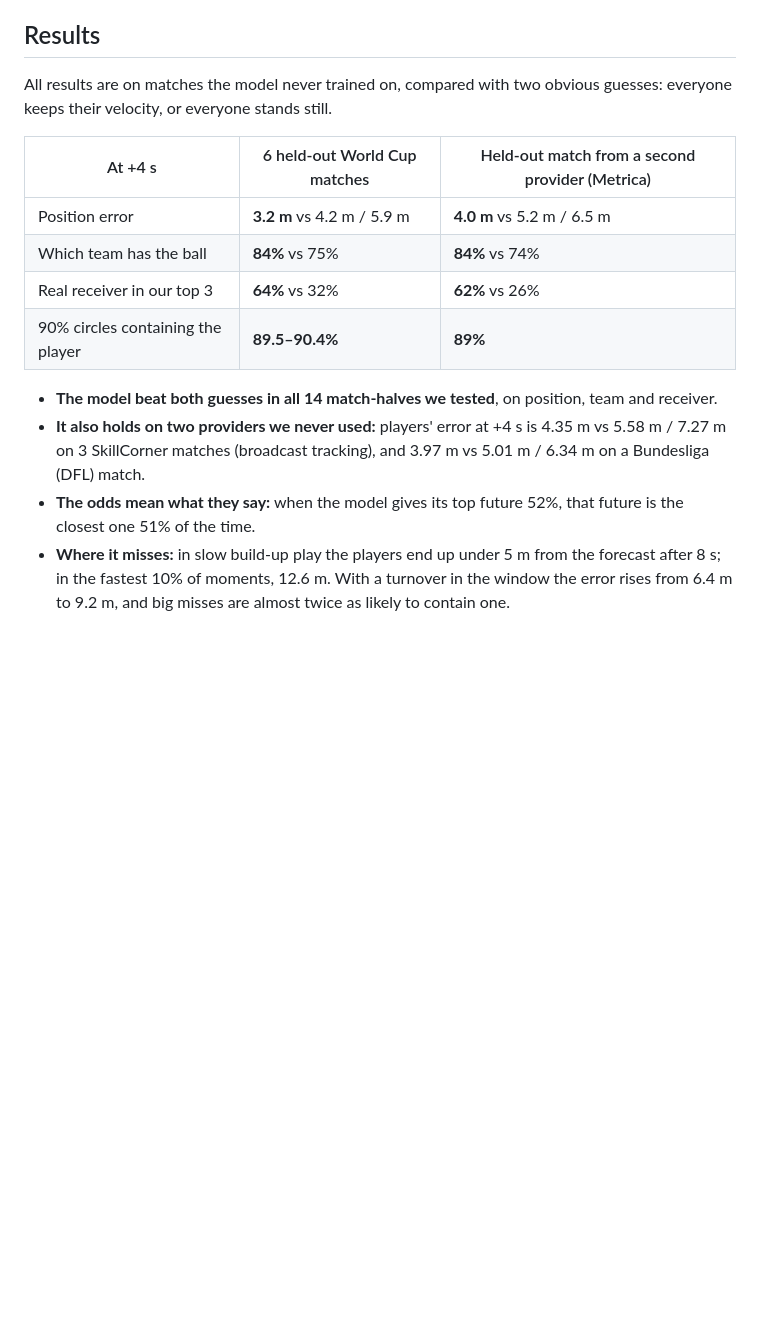
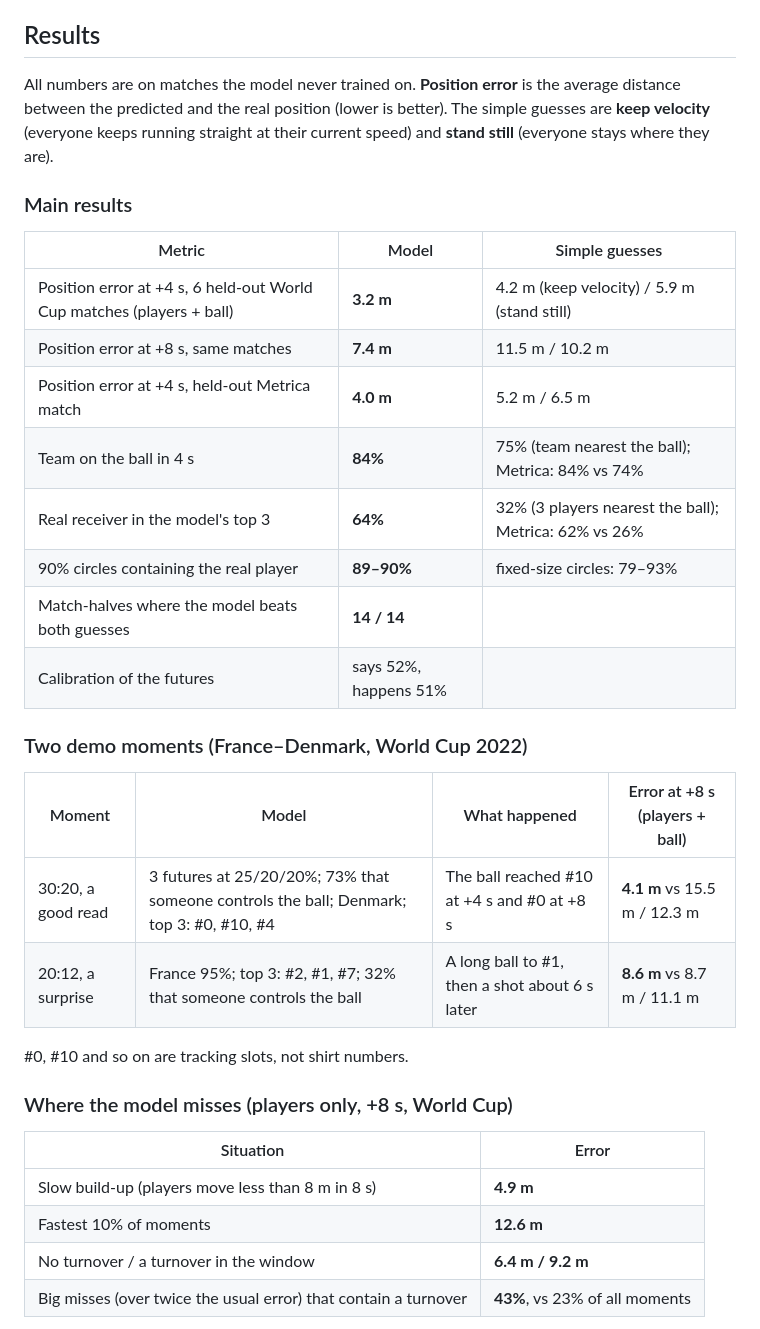
Before and after one commit to ahpxna/formation-lens, a Markdown page: DEVPOST_ABOUT.md, the part around one of its changes. GitHub-like rendering; blank space fills up the shorter version.

Commit message:
Devpost results: key numbers, where the model misses, more checks, setup
Co-Authored-By: Claude Opus 5.5 <noreply@anthropic.com>

```diff
--- a/DEVPOST_ABOUT.md
+++ b/DEVPOST_ABOUT.md
@@ -49,16 +49,36 @@ The circle widens when a match is harder than expected and tightens when it is e
 
 ## Results
 
-All results are on matches the model never trained on, compared with two obvious guesses: everyone keeps their velocity, or everyone stands still.
+All numbers are on matches the model never trained on. **Position error** is the average distance between the predicted and the real position (lower is better). The simple guesses are **keep velocity** (everyone keeps running straight at their current speed) and **stand still** (everyone stays where they are).
 
-| At +4 s | 6 held-out World Cup matches | Held-out match from a second provider (Metrica) |
+### Main results
+
+| Metric | Model | Simple guesses |
 |---|---|---|
-| Position error | **3.2 m** vs 4.2 m / 5.9 m | **4.0 m** vs 5.2 m / 6.5 m |
-| Which team has the ball | **84%** vs 75% | **84%** vs 74% |
-| Real receiver in our top 3 | **64%** vs 32% | **62%** vs 26% |
-| 90% circles containing the player | **89.5–90.4%** | **89%** |
+| Position error at +4 s, 6 held-out World Cup matches (players + ball) | **3.2 m** | 4.2 m (keep velocity) / 5.9 m (stand still) |
+| Position error at +8 s, same matches | **7.4 m** | 11.5 m / 10.2 m |
+| Position error at +4 s, held-out Metrica match | **4.0 m** | 5.2 m / 6.5 m |
+| Team on the ball in 4 s | **84%** | 75% (team nearest the ball); Metrica: 84% vs 74% |
+| Real receiver in the model's top 3 | **64%** | 32% (3 players nearest the ball); Metrica: 62% vs 26% |
+| 90% circles containing the real player | **89–90%** | fixed-size circles: 79–93% |
+| Match-halves where the model beats both guesses | **14 / 14** | |
+| Calibration of the futures | says 52%, happens 51% | |
 
-- **The model beat both guesses in all 14 match-halves we tested**, on position, team and receiver.
-- **It also holds on two providers we never used:** players' error at +4 s is 4.35 m vs 5.58 m / 7.27 m on 3 SkillCorner matches (broadcast tracking), and 3.97 m vs 5.01 m / 6.34 m on a Bundesliga (DFL) match.
-- **The odds mean what they say:** when the model gives its top future 52%, that future is the closest one 51% of the time.
-- **Where it misses:** in slow build-up play the players end up under 5 m from the forecast after 8 s; in the fastest 10% of moments, 12.6 m. With a turnover in the window the error rises from 6.4 m to 9.2 m, and big misses are almost twice as likely to contain one.
+### Two demo moments (France–Denmark, World Cup 2022)
+
+| Moment | Model | What happened | Error at +8 s (players + ball) |
+|---|---|---|---|
+| 30:20, a good read | 3 futures at 25/20/20%; 73% that someone controls the ball; Denmark; top 3: #0, #10, #4 | The ball reached #10 at +4 s and #0 at +8 s | **4.1 m** vs 15.5 m / 12.3 m |
+| 20:12, a surprise | France 95%; top 3: #2, #1, #7; 32% that someone controls the ball | A long ball to #1, then a shot about 6 s later | **8.6 m** vs 8.7 m / 11.1 m |
+
+#0, #10 and so on are tracking slots, not shirt numbers.
+
+### Where the model misses (players only, +8 s, World Cup)
+
+| Situation | Error |
+|---|---|
+| Slow build-up (players move less than 8 m in 8 s) | **4.9 m** |
+| Fastest 10% of moments | **12.6 m** |
+| No turnover / a turnover in the window | **6.4 m / 9.2 m** |
+| Big misses (over twice the usual error) that contain a turnover | **43%**, vs 23% of all moments |
+
```
Also changed, not shown: other parts of DEVPOST_ABOUT.md (+19 -0 lines).
